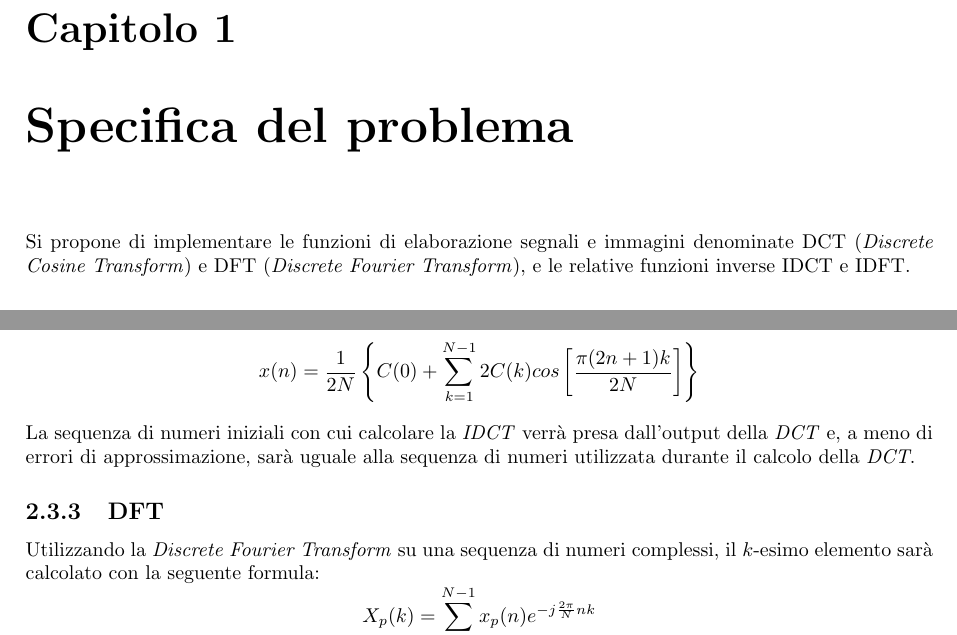
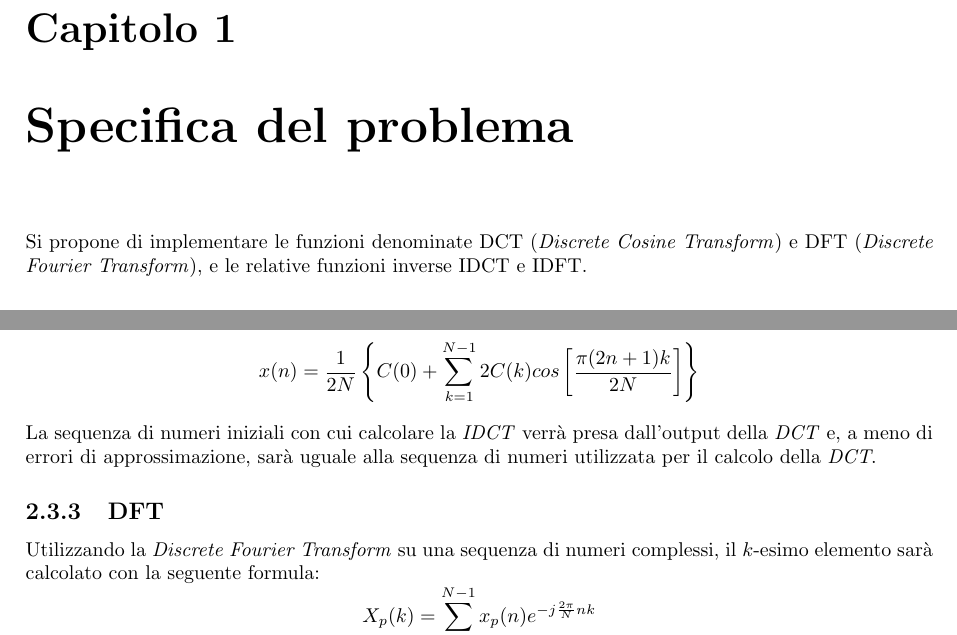
Before and after one commit to GeckoNickDeveloper/Progetto-PLF, a LaTeX document (doc/relazione.tex): two parts of pages 4 and 6 of 24, joined at a grey line, cut so that both start at the same text. Compiled offline with pdfLaTeX.

Commit message:
Last details

```diff
--- a/doc/relazione.tex
+++ b/doc/relazione.tex
@@ -40,7 +40,7 @@
 
 
 	\chapter{Specifica del problema}
-	Si propone di implementare le funzioni di elaborazione segnali e immagini denominate DCT
+	Si propone di implementare le funzioni denominate DCT
 	(\textit{Discrete Cosine Transform}) e DFT (\textit{Discrete Fourier Transform}),
 	e le relative funzioni inverse IDCT e IDFT. \\
 	\section*{Nota}
@@ -75,7 +75,7 @@
   \subsection{IDCT}
   Utilizzando la \textit{Inverse Discrete Cosine Transform} su una sequenza di numeri reali, l' $n$-esimo elemento sarà calcolato con la seguente formula:
   \[x(n) = \frac{1}{2N}\left\{C(0) + \sum_{k = 1}^{N -1} 2C(k) cos\left[\frac{\pi(2n + 1)k}{2N}\right]\right\}\]
-  \noindent La sequenza di numeri iniziali con cui calcolare la \textit{IDCT} verrà presa dall'output della \textit{DCT} e, a meno di errori di approssimazione, sarà uguale alla sequenza di numeri utilizzata durante il calcolo della \textit{DCT}.
+  \noindent La sequenza di numeri iniziali con cui calcolare la \textit{IDCT} verrà presa dall'output della \textit{DCT} e, a meno di errori di approssimazione, sarà uguale alla sequenza di numeri utilizzata per il calcolo della \textit{DCT}.
 
   \subsection{DFT}
   Utilizzando la \textit{Discrete Fourier Transform} su una sequenza di numeri complessi, il $k$-esimo elemento sarà calcolato con la seguente formula:
```
Also changed, not shown: doc/relazione.pdf, doc/relazione.tex (2 more changed lines).
